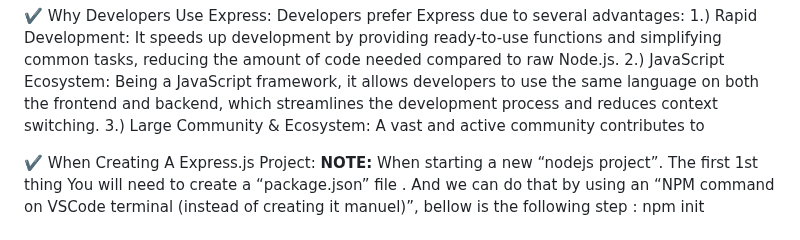
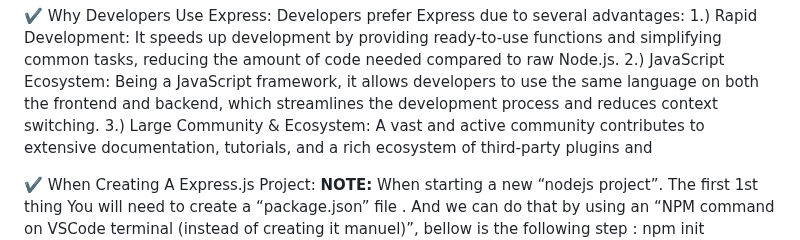
Before and after one commit to legendarycode3/express-js-crash-course, a Markdown page: readme.md, the part around the change. GitHub-like rendering.

```diff
--- a/readme.md
+++ b/readme.md
@@ -47,6 +47,7 @@ and simplifying common tasks, reducing the amount of code needed compared to raw
 the same language on both the frontend and backend, which streamlines the
 development process and reduces context switching. </br>
 3.) Large Community & Ecosystem: A vast and active community contributes to
+extensive documentation, tutorials, and a rich ecosystem of third-party plugins and
 
 
 ✔️ When Creating A Express.js Project: </br>
```
